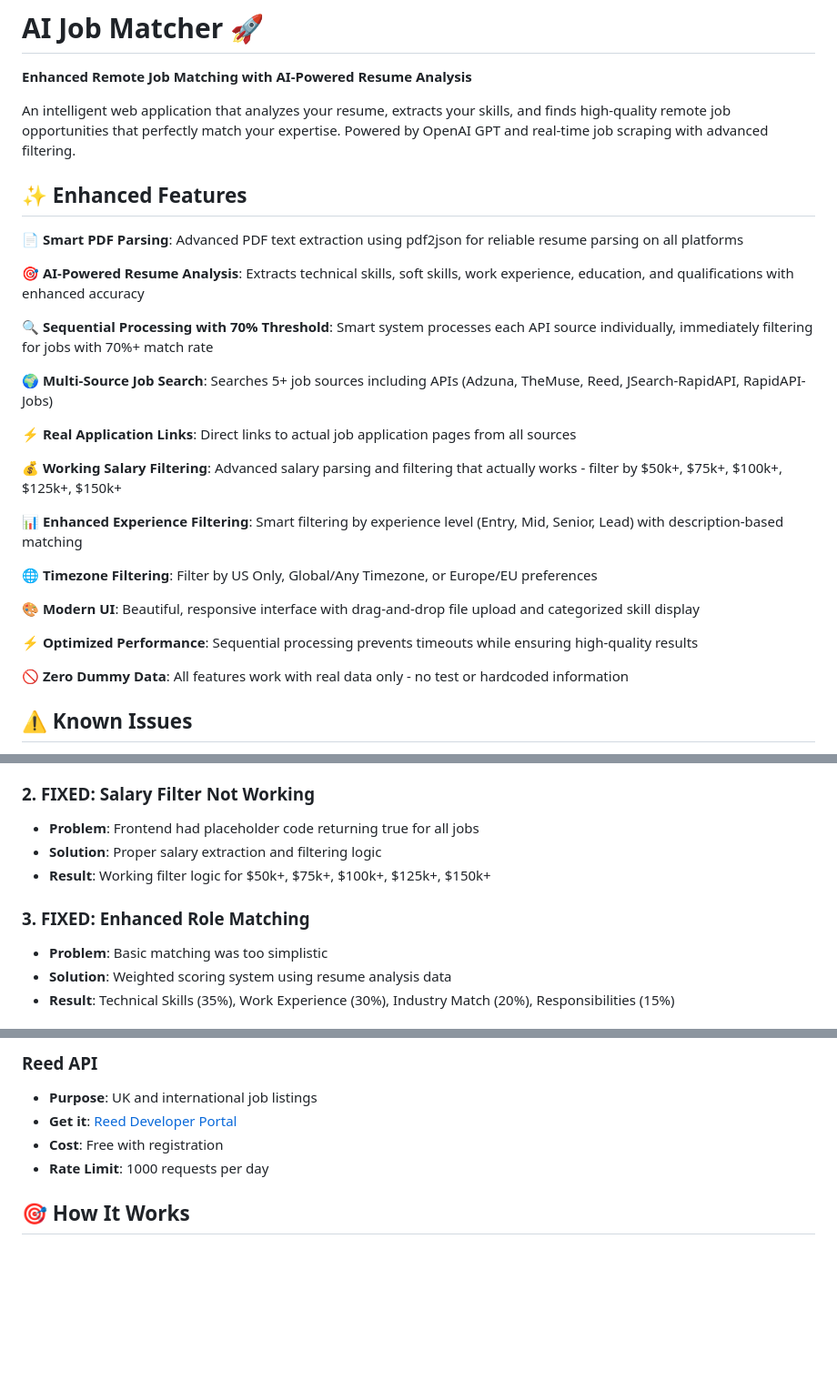
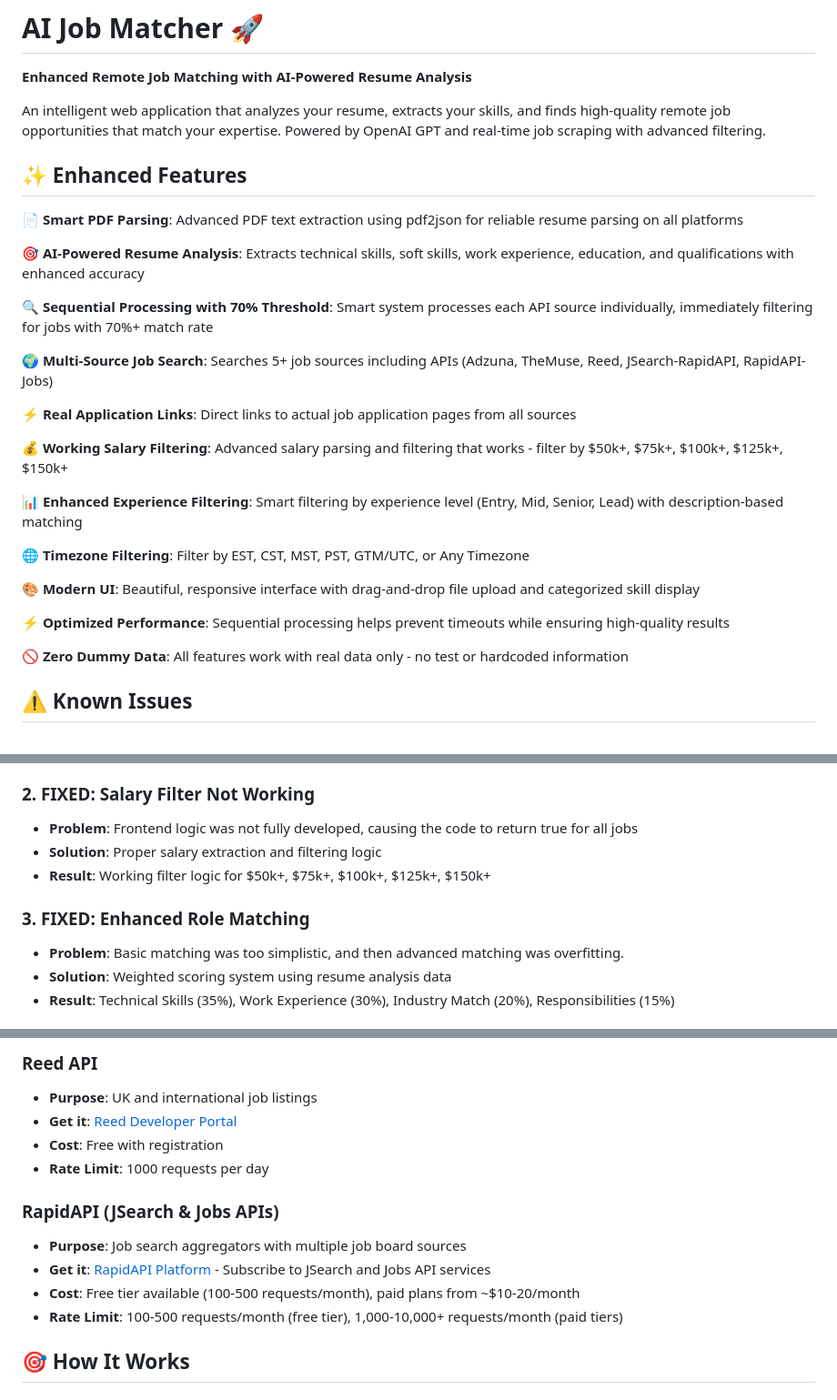
Before and after one commit to thartline35/ai-agent-remote-role-matcher, a Markdown page: ai-agent/README.md, 3 parts joined by grey strips. Shown at 91% size. GitHub-like rendering; blank space fills up the shorter version.

```diff
--- a/ai-agent/README.md
+++ b/ai-agent/README.md
@@ -2,7 +2,7 @@
 
 **Enhanced Remote Job Matching with AI-Powered Resume Analysis**
 
-An intelligent web application that analyzes your resume, extracts your skills, and finds high-quality remote job opportunities that perfectly match your expertise. Powered by OpenAI GPT and real-time job scraping with advanced filtering.
+An intelligent web application that analyzes your resume, extracts your skills, and finds high-quality remote job opportunities that match your expertise. Powered by OpenAI GPT and real-time job scraping with advanced filtering.
 
 ## ✨ Enhanced Features
 
@@ -16,15 +16,15 @@ An intelligent web application that analyzes your resume, extracts your skills,
 
 ⚡ **Real Application Links**: Direct links to actual job application pages from all sources
 
-💰 **Working Salary Filtering**: Advanced salary parsing and filtering that actually works - filter by $50k+, $75k+, $100k+, $125k+, $150k+
+💰 **Working Salary Filtering**: Advanced salary parsing and filtering that works - filter by $50k+, $75k+, $100k+, $125k+, $150k+
 
 📊 **Enhanced Experience Filtering**: Smart filtering by experience level (Entry, Mid, Senior, Lead) with description-based matching
 
-🌐 **Timezone Filtering**: Filter by US Only, Global/Any Timezone, or Europe/EU preferences
+🌐 **Timezone Filtering**: Filter by EST, CST, MST, PST, GTM/UTC, or Any Timezone
 
 🎨 **Modern UI**: Beautiful, responsive interface with drag-and-drop file upload and categorized skill display
 
-⚡ **Optimized Performance**: Sequential processing prevents timeouts while ensuring high-quality results
+⚡ **Optimized Performance**: Sequential processing helps prevent timeouts while ensuring high-quality results
 
 🚫 **Zero Dummy Data**: All features work with real data only - no test or hardcoded information
 
@@ -45,12 +45,12 @@ An intelligent web application that analyzes your resume, extracts your skills,
 - **Result**: Returns manageable number of high-quality matches (50-400 instead of thousands)
 
 ### 2. **FIXED: Salary Filter Not Working**
-- **Problem**: Frontend had placeholder code returning true for all jobs
+- **Problem**: Frontend logic was not fully developed, causing the code to return true for all jobs
 - **Solution**: Proper salary extraction and filtering logic
 - **Result**: Working filter logic for $50k+, $75k+, $100k+, $125k+, $150k+
 
 ### 3. **FIXED: Enhanced Role Matching**
-- **Problem**: Basic matching was too simplistic
+- **Problem**: Basic matching was too simplistic, and then advanced matching was overfitting.
 - **Solution**: Weighted scoring system using resume analysis data
 - **Result**: Technical Skills (35%), Work Experience (30%), Industry Match (20%), Responsibilities (15%)
 
@@ -255,6 +258,12 @@ ai-agent/
 - **Cost**: Free with registration
 - **Rate Limit**: 1000 requests per day
 
+### RapidAPI (JSearch & Jobs APIs)
+- **Purpose**: Job search aggregators with multiple job board sources
+- **Get it**: [RapidAPI Platform](https://rapidapi.com/) - Subscribe to JSearch and Jobs API services
+- **Cost**: Free tier available (100-500 requests/month), paid plans from ~$10-20/month
+- **Rate Limit**: 100-500 requests/month (free tier), 1,000-10,000+ requests/month (paid tiers)
+
 ## 🎯 How It Works
 
 ### **Enhanced Resume Analysis**
```
Also changed, not shown: other parts of ai-agent/README.md (+5 -2 lines).
